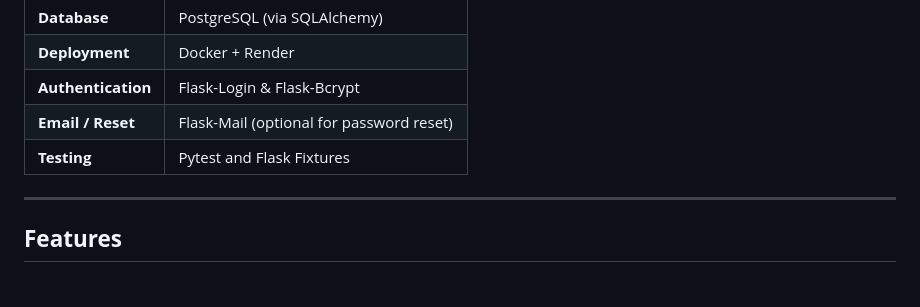
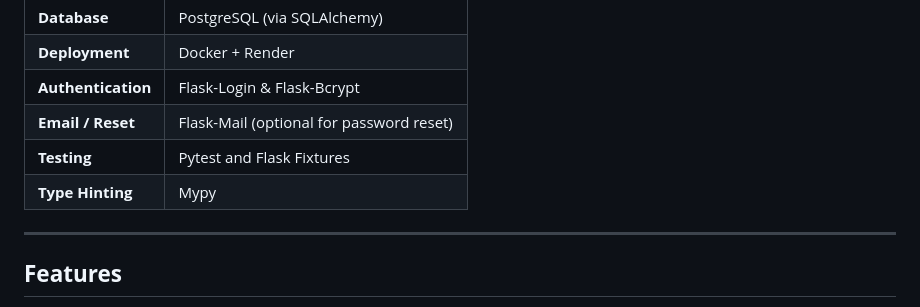
Before and after one commit to nick23447/now-listening, a Markdown page: README.md, the part around the change. GitHub-like rendering.

Commit message:
add type hinting to stack

```diff
--- a/README.md
+++ b/README.md
@@ -31,6 +31,7 @@ Users can search, read, and explore community posts to discover new music — al
 | **Authentication** | Flask-Login & Flask-Bcrypt |
 | **Email / Reset** | Flask-Mail (optional for password reset) |
 | **Testing** | Pytest and Flask Fixtures
+| **Type Hinting** | Mypy
 
 ---
 
```
